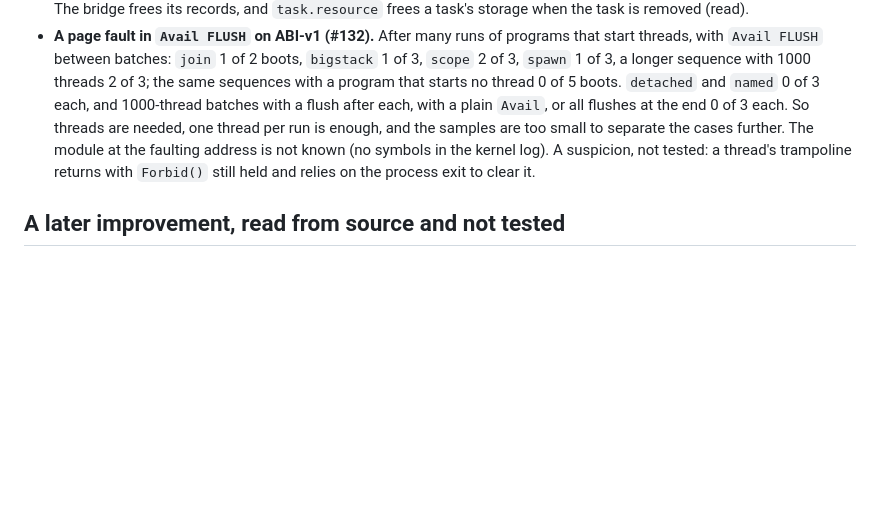
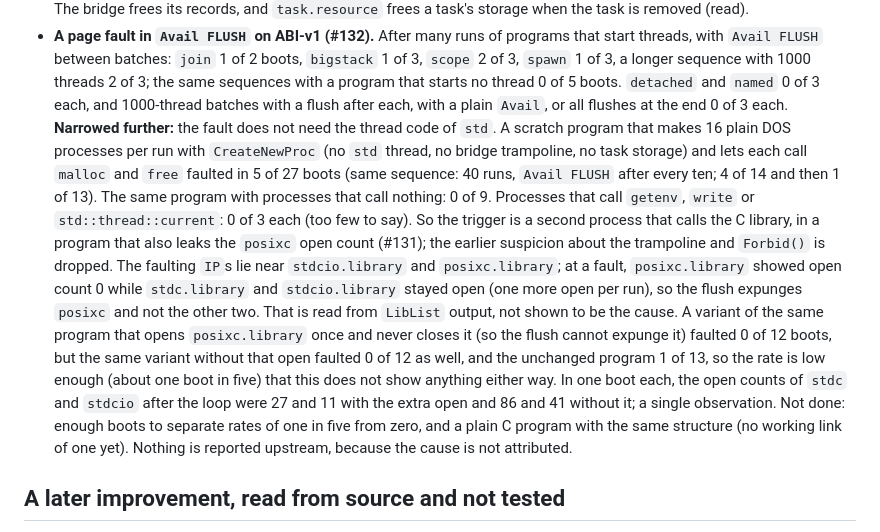
Before and after one commit to metaneutrons/ami-rust, a Markdown page: docs/plans/std-m4-findings.md, the part around the change. GitHub-like rendering; blank space fills up the shorter version.

Commit message:
docs(std): record that the ABI-v1 page fault does not need std's thread code (#133)
Documentation only. Narrows #132.

A scratch program that starts 16 plain DOS processes per run with
`CreateNewProc` (no `std` thread code, no bridge trampoline, no task
storage), each calling `malloc` and `free`, faults in `Avail FLUSH` in 5
of 27 ABI-v1 boots (4 of 14, then 1 of 13). With processes that call
nothing: 0 of 9. `getenv`, `write`, `std::thread::current`: 0 of 3 each
(too few to say).

So a second process that calls the C library is enough, in a program
that also leaks the `posixc` open count (#131). The earlier suspicion
(trampoline returns under `Forbid()`) is dropped. A variant that keeps
`posixc.library` open faulted 0 of 12, but its control faulted 0 of 12
too, so that test shows nothing. Not attributed to AROS or to us, so
nothing is reported upstream.

Refs #132, #131, #69.

```diff
--- a/docs/plans/std-m4-findings.md
+++ b/docs/plans/std-m4-findings.md
@@ -101,10 +101,22 @@ Both were investigated after the first version of this PR; the first is not caus
 - **A page fault in `Avail FLUSH` on ABI-v1 (#132).** After many runs of programs that start threads, with `Avail FLUSH`
   between batches: `join` 1 of 2 boots, `bigstack` 1 of 3, `scope` 2 of 3, `spawn` 1 of 3, a longer sequence with 1000
   threads 2 of 3; the same sequences with a program that starts no thread 0 of 5 boots. `detached` and `named` 0 of 3 each, and
-  1000-thread batches with a flush after each, with a plain `Avail`, or all flushes at the end 0 of 3 each. So threads are needed,
-  one thread per run is enough, and the samples are too small to separate the cases further. The module at the faulting
-  address is not known (no symbols in the kernel log). A suspicion, not tested: a thread's trampoline returns with
-  `Forbid()` still held and relies on the process exit to clear it.
+  1000-thread batches with a flush after each, with a plain `Avail`, or all flushes at the end 0 of 3 each.
+  **Narrowed further:** the fault does not need the thread code of `std`. A scratch program that makes 16 plain DOS
+  processes per run with `CreateNewProc` (no `std` thread, no bridge trampoline, no task storage) and lets each call
+  `malloc` and `free` faulted in 5 of 27 boots (same sequence: 40 runs, `Avail FLUSH` after every ten; 4 of 14 and then 1 of 13). The same
+  program with processes that call nothing: 0 of 9. Processes that call `getenv`, `write` or
+  `std::thread::current`: 0 of 3 each (too few to say). So the trigger is a second process that calls the C library, in a
+  program that also leaks the `posixc` open count (#131); the earlier suspicion about the trampoline and `Forbid()` is
+  dropped. The faulting `IP`s lie near `stdcio.library` and `posixc.library`; at a fault, `posixc.library` showed
+  open count 0 while `stdc.library` and `stdcio.library` stayed open (one more open per run), so the flush expunges
+  `posixc` and not the other two. That is read from `LibList` output, not shown to be the cause. A variant of the same
+  program that opens `posixc.library` once and never closes it (so the flush cannot expunge it) faulted 0 of 12 boots,
+  but the same variant without that open faulted 0 of 12 as well, and the unchanged program 1 of 13, so the rate is
+  low enough (about one boot in five) that this does not show anything either way. In one boot each, the open counts
+  of `stdc` and `stdcio` after the loop were 27 and 11 with the extra open and 86 and 41 without it; a single
+  observation. Not done: enough boots to separate rates of one in five from zero, and a plain C program with the same
+  structure (no working link of one yet). Nothing is reported upstream, because the cause is not attributed.
 
 ## A later improvement, read from source and not tested
 
```
Also changed, not shown: examples/std-threads/README.md (+1 -1 lines).
